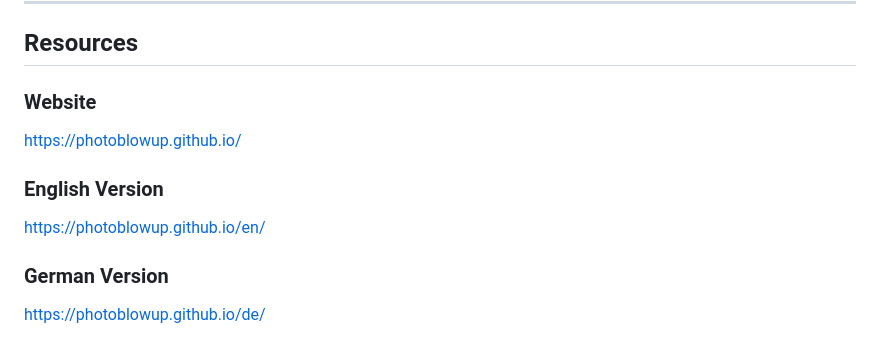
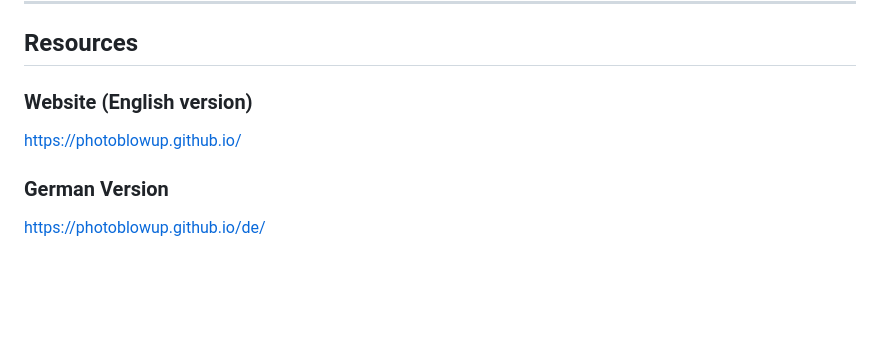
Before and after one commit to photoblowup/photoblowup.github.io, a Markdown page: README.md, the part around the change. GitHub-like rendering; blank space fills up the shorter version.

```diff
--- a/README.md
+++ b/README.md
@@ -111,13 +111,11 @@ This makes AI enlargement ideal for photographers, designers, marketers, and con
 
 ## Resources
 
-### Website
+### Website (English version)
 
 https://photoblowup.github.io/
 
-### English Version
 
-https://photoblowup.github.io/en/
 
 ### German Version
 
```
